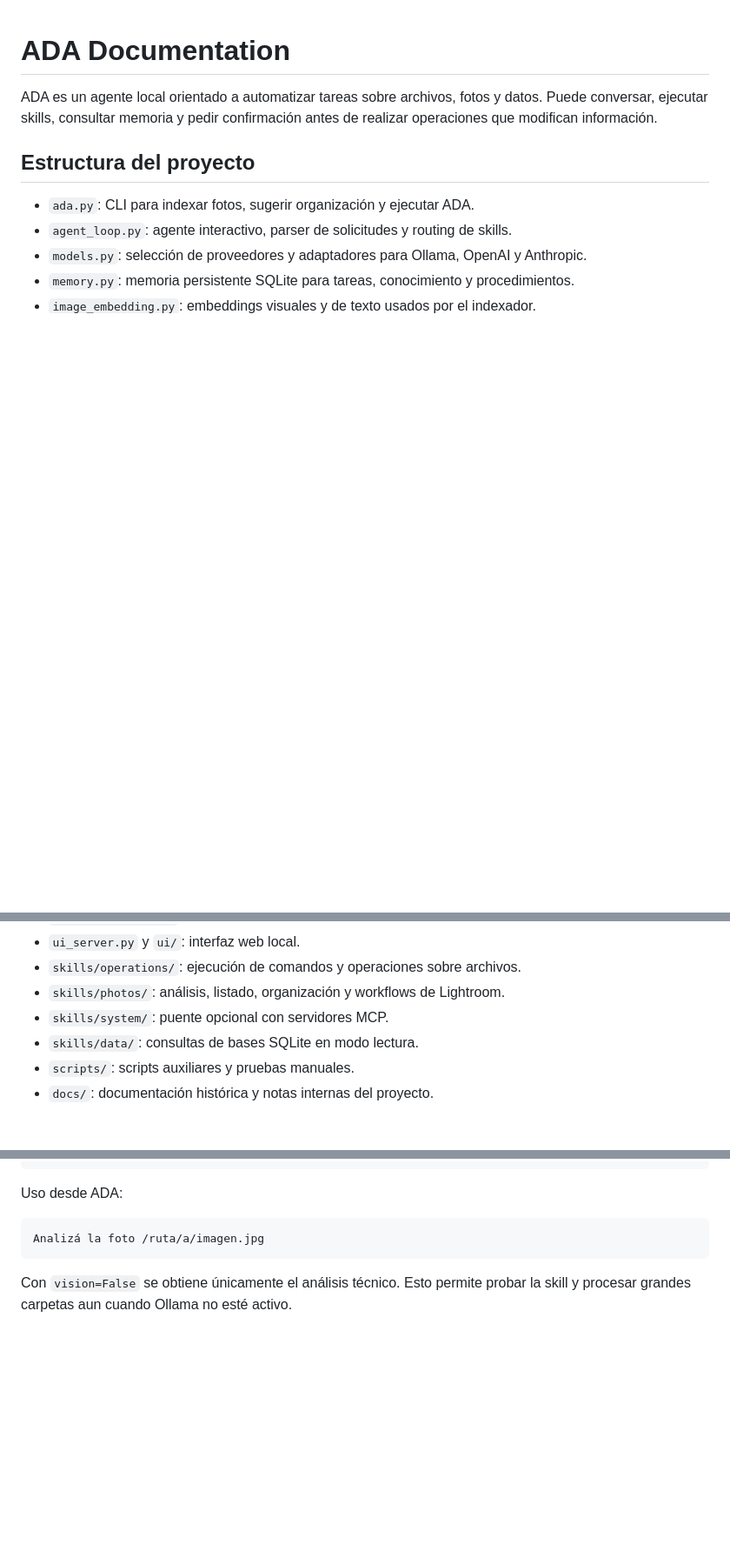
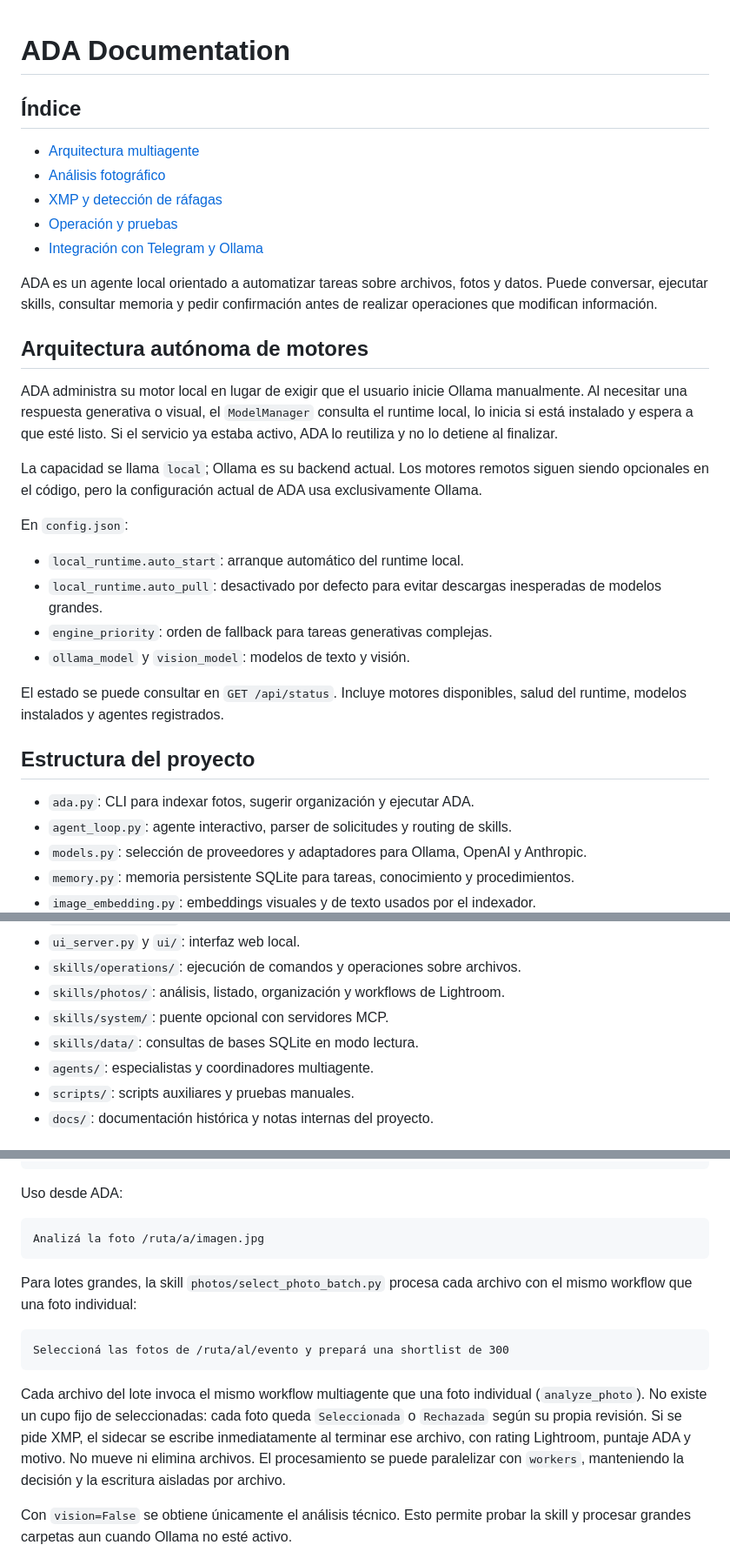
Before and after one commit to FedeMarkoo/ADA-IA, a Markdown page: documentation/README.md, 3 parts joined by grey strips. Shown at 87% size. Drawn GitHub-style; blank space fills up the shorter version.

Commit message:
docs: document local Telegram integration

````diff
--- a/documentation/README.md
+++ b/documentation/README.md
@@ -1,8 +1,39 @@
 # ADA Documentation
+
+## Índice
+
+- [Arquitectura multiagente](MULTI_AGENT_ARCHITECTURE.md)
+- [Análisis fotográfico](PHOTO_ANALYSIS.md)
+- [XMP y detección de ráfagas](XMP_AND_BURST_DETECTION.md)
+- [Operación y pruebas](OPERATIONS.md)
+- [Integración con Telegram y Ollama](TELEGRAM_LOCAL.md)
 
 ADA es un agente local orientado a automatizar tareas sobre archivos, fotos y
 datos. Puede conversar, ejecutar skills, consultar memoria y pedir confirmación
 antes de realizar operaciones que modifican información.
+
+## Arquitectura autónoma de motores
+
+ADA administra su motor local en lugar de exigir que el usuario inicie
+Ollama manualmente. Al necesitar una respuesta generativa o visual, el
+`ModelManager` consulta el runtime local, lo inicia si está instalado y
+espera a que esté listo. Si el servicio ya estaba activo, ADA lo reutiliza y
+no lo detiene al finalizar.
+
+La capacidad se llama `local`; Ollama es su backend actual. Los motores remotos
+siguen siendo opcionales en el código, pero la configuración actual de ADA usa
+exclusivamente Ollama.
+
+En `config.json`:
+
+- `local_runtime.auto_start`: arranque automático del runtime local.
+- `local_runtime.auto_pull`: desactivado por defecto para evitar descargas
+  inesperadas de modelos grandes.
+- `engine_priority`: orden de fallback para tareas generativas complejas.
+- `ollama_model` y `vision_model`: modelos de texto y visión.
+
+El estado se puede consultar en `GET /api/status`. Incluye motores
+disponibles, salud del runtime, modelos instalados y agentes registrados.
 
 ## Estructura del proyecto
 
@@ -16,6 +47,7 @@ antes de realizar operaciones que modifican información.
 - `skills/photos/`: análisis, listado, organización y workflows de Lightroom.
 - `skills/system/`: puente opcional con servidores MCP.
 - `skills/data/`: consultas de bases SQLite en modo lectura.
+- `agents/`: especialistas y coordinadores multiagente.
 - `scripts/`: scripts auxiliares y pruebas manuales.
 - `docs/`: documentación histórica y notas internas del proyecto.
 
@@ -75,6 +137,21 @@ Uso desde ADA:
 Analizá la foto /ruta/a/imagen.jpg
 ```
 
+Para lotes grandes, la skill `photos/select_photo_batch.py` procesa cada archivo
+con el mismo workflow que una foto individual:
+
+```text
+Seleccioná las fotos de /ruta/al/evento y prepará una shortlist de 300
+```
+
+Cada archivo del lote invoca el mismo workflow multiagente que una foto
+individual (`analyze_photo`). No existe un cupo fijo de seleccionadas: cada
+foto queda `Seleccionada` o `Rechazada` según su propia revisión. Si se pide
+XMP, el sidecar se escribe inmediatamente al terminar ese archivo, con rating
+Lightroom, puntaje ADA y motivo. No mueve ni elimina archivos. El procesamiento
+se puede paralelizar con `workers`, manteniendo la decisión y la escritura
+aisladas por archivo.
+
 Con `vision=False` se obtiene únicamente el análisis técnico. Esto permite
 probar la skill y procesar grandes carpetas aun cuando Ollama no esté activo.
 
````
Also changed, not shown: other parts of documentation/README.md (+30 -0 lines).
